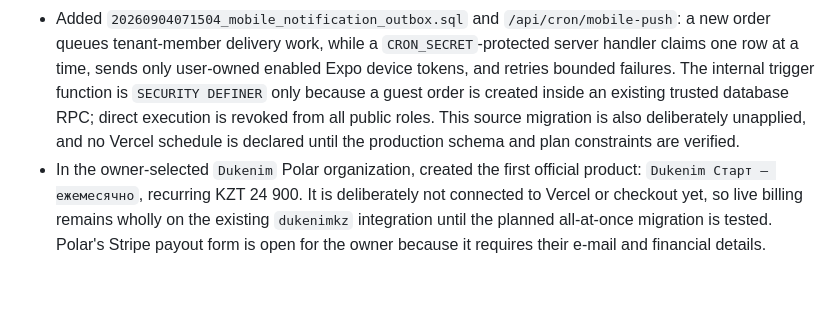
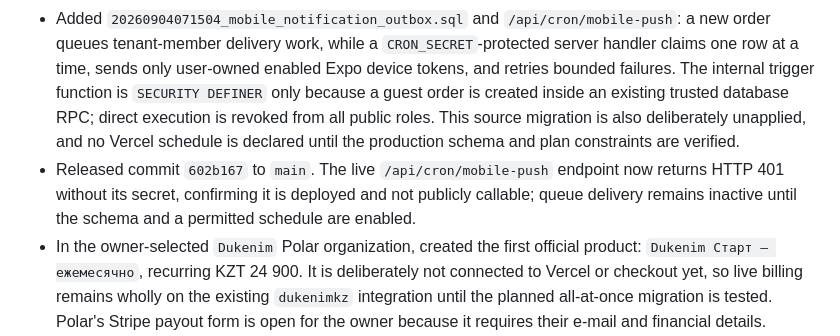
Before and after one commit to yera47/Dukenim-new, a Markdown page: AI_HANDOFF.md, the part around the change. Rendered like a GitHub page; blank space fills up the shorter version.

Commit message:
docs: record mobile push deployment

```diff
--- a/AI_HANDOFF.md
+++ b/AI_HANDOFF.md
@@ -10,6 +10,7 @@ Native mobile foundation, PWA and secure push-delivery source — 2026-09-04:
 - Created `apps/mobile`, an Expo SDK 57 iOS/Android client with the registered `kz.dukenim.app` identifiers and the approved Dukenim colours. It includes existing-account email/password sign-in through Supabase (using only public `EXPO_PUBLIC_*` config), owner/superadmin role recognition, a real camera barcode scanner, and notification-permission/channel setup. Root actions are intentionally not copied into an unaudited mobile client.
 - Added `20260904065723_mobile_push_notifications.sql`: a user-owned device-token table with individual `select`/`insert`/`update`/`delete` RLS policies and no tenant/customer data. The mobile client now creates an Expo token only on a physical device after login and permission, then upserts it through the RLS path. Do not apply this migration blindly: production's historical migration chain is known not to replay cleanly; reconcile/apply it directly only after schema verification.
 - Added `20260904071504_mobile_notification_outbox.sql` and `/api/cron/mobile-push`: a new order queues tenant-member delivery work, while a `CRON_SECRET`-protected server handler claims one row at a time, sends only user-owned enabled Expo device tokens, and retries bounded failures. The internal trigger function is `SECURITY DEFINER` only because a guest order is created inside an existing trusted database RPC; direct execution is revoked from all public roles. This source migration is also deliberately unapplied, and no Vercel schedule is declared until the production schema and plan constraints are verified.
+- Released commit `602b167` to `main`. The live `/api/cron/mobile-push` endpoint now returns HTTP 401 without its secret, confirming it is deployed and not publicly callable; queue delivery remains inactive until the schema and a permitted schedule are enabled.
 - In the owner-selected `Dukenim` Polar organization, created the first official product: `Dukenim Старт — ежемесячно`, recurring KZT 24 900. It is deliberately not connected to Vercel or checkout yet, so live billing remains wholly on the existing `dukenimkz` integration until the planned all-at-once migration is tested. Polar's Stripe payout form is open for the owner because it requires their e-mail and financial details.
 - The Polar-created Stripe Connect Express payout onboarding is persistently blocked by “Too many attempts” and an unavailable email field. Stripe Support's assistant confirmed that it cannot reset the session. An owner-authorized request was sent to Polar Support asking it to reset the onboarding or issue a new hosted link; await their reply before retrying the form.
 - Native verification passed: `pnpm --dir apps/mobile exec tsc --noEmit`, Expo public config resolution, and `expo export --platform web`. Web app verification also remains green: root `tsc`, 14 tests, and the full 51-route Next production build. Existing five `next/image` advisories remain.
```
